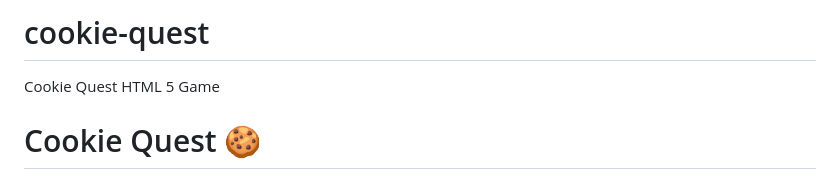
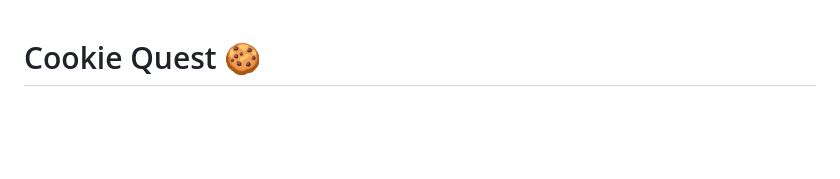
Before and after one commit to adenau/cookie-quest, a Markdown page: README.md, the part around the change. Drawn GitHub-style; blank space fills up the shorter version.

Commit message:
removed extra header from readme

```diff
--- a/README.md
+++ b/README.md
@@ -1,7 +1,3 @@
-# cookie-quest
-Cookie Quest HTML 5 Game
-
-
 # Cookie Quest 🍪
 
 Cookie Quest is a 3D Cookie Clicker clone built with JavaScript and PlayCanvas. Click cookies, build factories, and watch your cookie empire grow! This project was developed as an exploration of AI-assisted game development, specifically pair programming with Anthropic's Claude AI.
```
